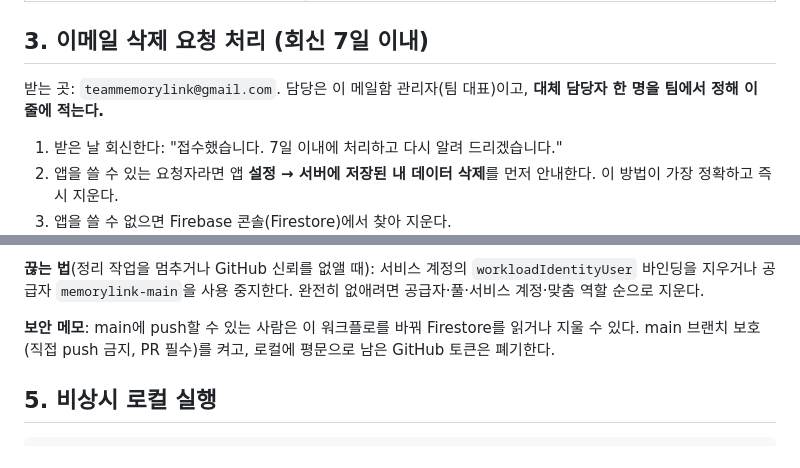
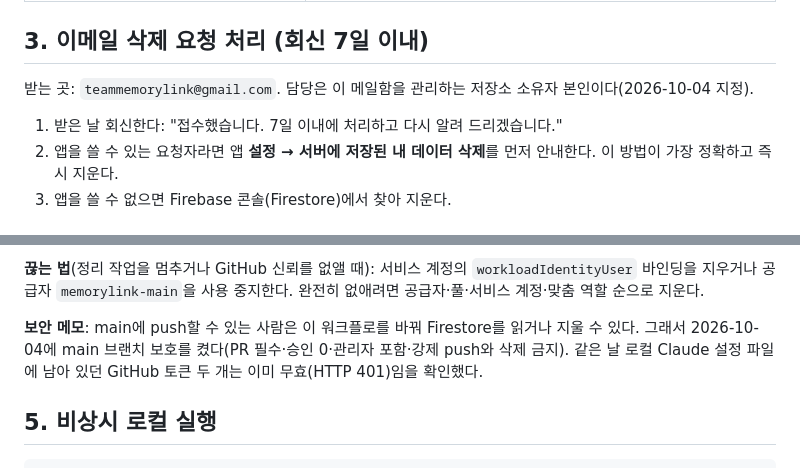
Before and after one commit to Logic-k/flutter_application_1, a Markdown page: docs/release/DATA_DELETION_RUNBOOK.md, 2 parts joined by grey strips. Rendered like a GitHub page.

Commit message:
docs(ops): 삭제 요청 담당자와 main 보호 상태를 운영 절차서에 기록
- 이메일 삭제 요청 담당: 메일함을 관리하는 저장소 소유자 본인(2026-10-04 지정)
- main 브랜치 보호를 켰다(PR 필수, 승인 0, 관리자 포함, 강제 push와 삭제 금지)
- 로컬 Claude 설정 파일의 GitHub 토큰 두 개는 이미 무효(HTTP 401)임을 확인

같은 내용을 PR #2 브랜치와 devin/release-hardening에 똑같이 넣어 나중에 합칠 때 충돌하지 않게 한다.

Co-Authored-By: Claude Opus 5.5 (1M context) <noreply@anthropic.com>

```diff
--- a/docs/release/DATA_DELETION_RUNBOOK.md
+++ b/docs/release/DATA_DELETION_RUNBOOK.md
@@ -43,7 +43,7 @@
 
 ## 3. 이메일 삭제 요청 처리 (회신 7일 이내)
 
-받는 곳: `teammemorylink@gmail.com`. 담당은 이 메일함 관리자(팀 대표)이고, **대체 담당자 한 명을 팀에서 정해 이 줄에 적는다.**
+받는 곳: `teammemorylink@gmail.com`. 담당은 이 메일함을 관리하는 저장소 소유자 본인이다(2026-10-04 지정).
 
 1. 받은 날 회신한다: "접수했습니다. 7일 이내에 처리하고 다시 알려 드리겠습니다."
 2. 앱을 쓸 수 있는 요청자라면 앱 **설정 → 서버에 저장된 내 데이터 삭제**를 먼저 안내한다. 이 방법이 가장 정확하고 즉시 지운다.
@@ -77,7 +77,8 @@
 공급자 `memorylink-main`을 사용 중지한다. 완전히 없애려면 공급자·풀·서비스 계정·맞춤 역할 순으로 지운다.
 
 **보안 메모**: main에 push할 수 있는 사람은 이 워크플로를 바꿔 Firestore를 읽거나 지울 수 있다.
-main 브랜치 보호(직접 push 금지, PR 필수)를 켜고, 로컬에 평문으로 남은 GitHub 토큰은 폐기한다.
+그래서 2026-10-04에 main 브랜치 보호를 켰다(PR 필수·승인 0·관리자 포함·강제 push와 삭제 금지).
+같은 날 로컬 Claude 설정 파일에 남아 있던 GitHub 토큰 두 개는 이미 무효(HTTP 401)임을 확인했다.
 
 ## 5. 비상시 로컬 실행
 
```
